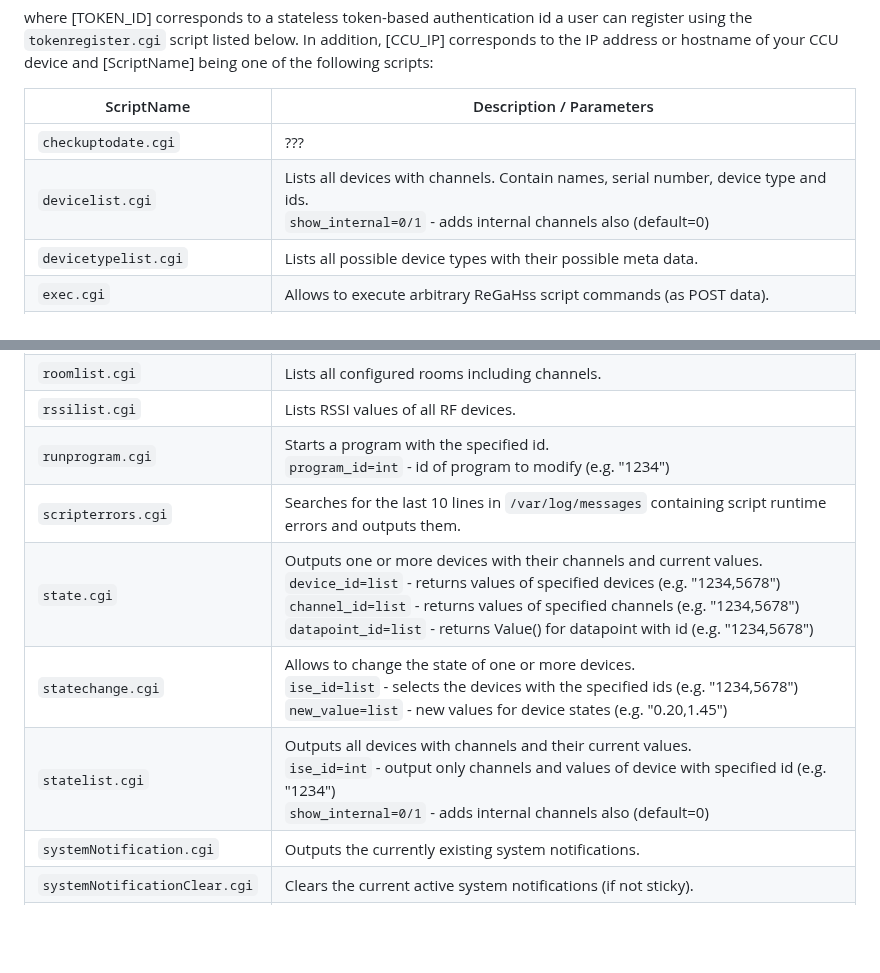
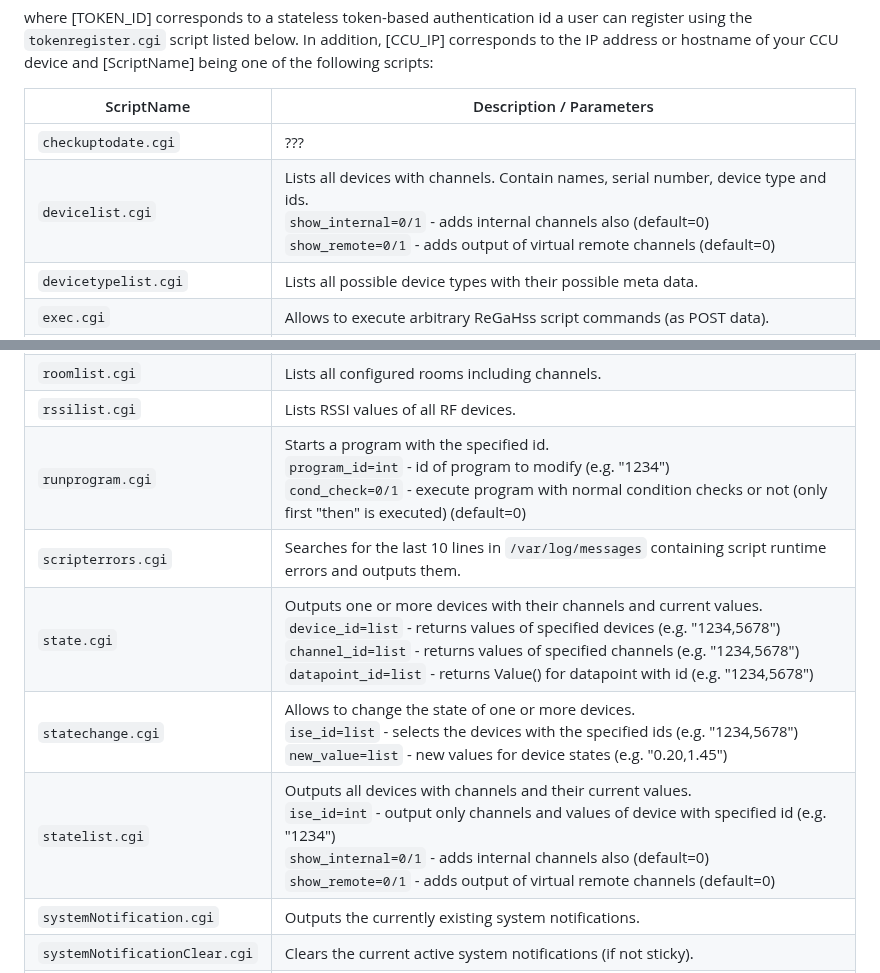
Before and after one commit to homematic-community/XML-API, a Markdown page: README.md, 2 parts joined by grey strips. Drawn GitHub-style; blank space fills up the shorter version.

```diff
--- a/README.md
+++ b/README.md
@@ -25,7 +25,7 @@ where [TOKEN_ID] corresponds to a stateless token-based authentication id a user
 | ScriptName                    | Description / Parameters
 | ----------------------------- |-------------------------
 | `checkuptodate.cgi`           | ???
-| `devicelist.cgi`              | Lists all devices with channels. Contain names, serial number, device type and ids.<br> `show_internal=0/1` - adds internal channels also (default=0)
+| `devicelist.cgi`              | Lists all devices with channels. Contain names, serial number, device type and ids.<br> `show_internal=0/1` - adds internal channels also (default=0)<br>`show_remote=0/1` - adds output of virtual remote channels (default=0)
 | `devicetypelist.cgi`          | Lists all possible device types with their possible meta data.
 | `exec.cgi`                    | Allows to execute arbitrary ReGaHss script commands (as POST data).
 | `favoritelist.cgi`            | Lists all favorites and users.<br>`show_datapoint=0/1` - outputs datapoint_id and datapoint_type also (default=0)<br>`show_internal=0/1` - adds internal channels also (default=0)
@@ -37,11 +37,11 @@ where [TOKEN_ID] corresponds to a stateless token-based authentication id a user
 | `protocol.cgi`                | Outputs the system protocol.<br>`start=int` - start of the protocol<br>`show=int` - number of entries to output<br>`clear=0/1` - allows to clear the system protocol
 | `roomlist.cgi`                | Lists all configured rooms including channels.
 | `rssilist.cgi`                | Lists RSSI values of all RF devices.
-| `runprogram.cgi`              | Starts a program with the specified id.<br>`program_id=int` - id of program to modify (e.g. "1234")
+| `runprogram.cgi`              | Starts a program with the specified id.<br>`program_id=int` - id of program to modify (e.g. "1234")<br>`cond_check=0/1` - execute program with normal condition checks or not (only first "then" is executed) (default=0)
 | `scripterrors.cgi`            | Searches for the last 10 lines in `/var/log/messages` containing script runtime errors and outputs them.
 | `state.cgi`                   | Outputs one or more devices with their channels and current values.<br>`device_id=list` - returns values of specified devices (e.g. "1234,5678")<br>`channel_id=list` - returns values of specified channels (e.g. "1234,5678")<br>`datapoint_id=list` - returns Value() for datapoint with id (e.g. "1234,5678")
 | `statechange.cgi`             | Allows to change the state of one or more devices.<br>`ise_id=list` - selects the devices with the specified ids (e.g. "1234,5678")<br>`new_value=list` - new values for device states (e.g. "0.20,1.45")
-| `statelist.cgi`               | Outputs all devices with channels and their current values.<br>`ise_id=int` - output only channels and values of device with specified id (e.g. "1234")<br>`show_internal=0/1` - adds internal channels also (default=0)
+| `statelist.cgi`               | Outputs all devices with channels and their current values.<br>`ise_id=int` - output only channels and values of device with specified id (e.g. "1234")<br>`show_internal=0/1` - adds internal channels also (default=0)<br>`show_remote=0/1` - adds output of virtual remote channels (default=0)
 | `systemNotification.cgi`      | Outputs the currently existing system notifications.
 | `systemNotificationClear.cgi` | Clears the current active system notifications (if not sticky).
 | `sysvar.cgi`                  | Outputs a single system variable with its corresponding values.<br>`ise_id=int` - the id of the system variable to output (e.g. "1234")<br>`text=true/false` - outputs or suppressed the text for string variables (default=true)
```
